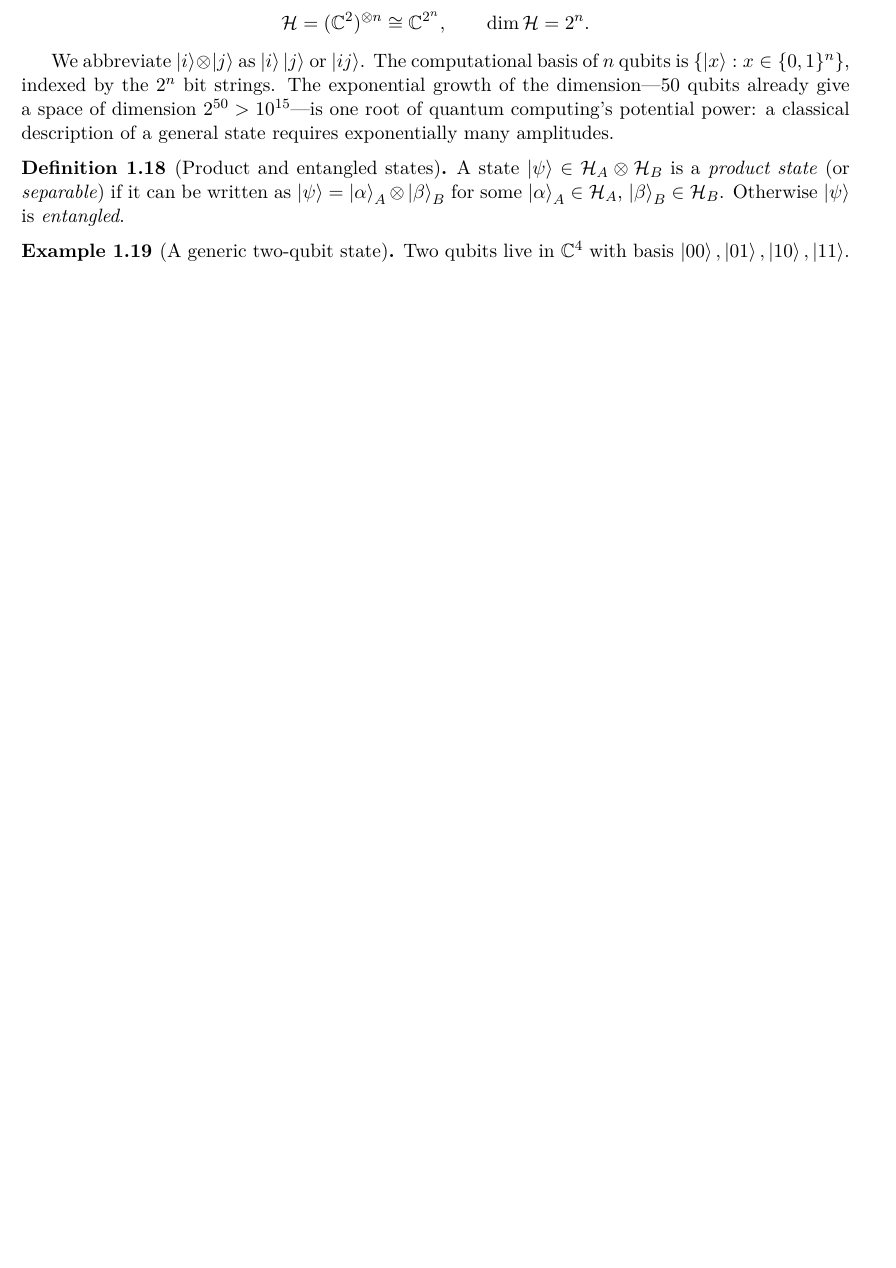
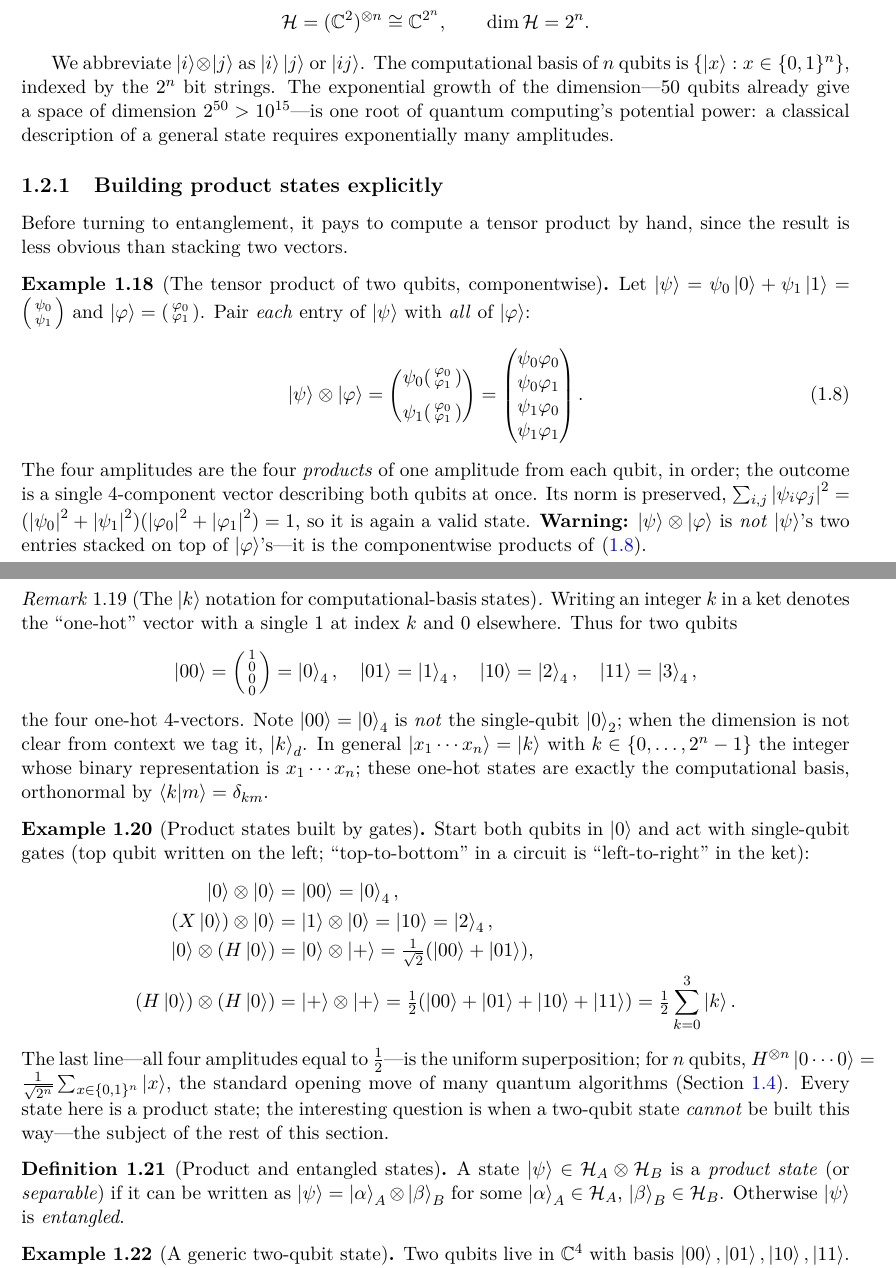
Before and after one commit to lzhang2012-sjtu/quantum-scientific-computing, a LaTeX thesis (main.tex, which reads lectures/lec01_quantum_computation_basics.tex): part of page 14 of 193 before the commit and two parts of pages 14 and 15 of 194 after it, the two joined at a grey line, cut so that both start at the same text, the shorter picture padded with empty space. Compiled offline with pdfLaTeX.

Commit message:
content(L1): add explicit componentwise tensor product, |k> one-hot basis notation, and gate-built product-state examples (from productstate_zhihu.pdf)

```diff
--- a/lectures/lec01_quantum_computation_basics.tex
+++ b/lectures/lec01_quantum_computation_basics.tex
@@ -315,6 +315,64 @@ $2^{n}$ bit strings. The exponential growth of the dimension---$50$ qubits alrea
 give a space of dimension $2^{50}>10^{15}$---is one root of quantum computing's
 potential power: a classical description of a general state requires exponentially
 many amplitudes.
+
+\subsection{Building product states explicitly}
+\label{sec:lec01-buildprod}
+
+Before turning to entanglement, it pays to compute a tensor product by hand, since the
+result is less obvious than stacking two vectors.
+
+\begin{example}[The tensor product of two qubits, componentwise]\label{exa:lec01-tp-explicit}
+Let $\ket{\psi}=\psi_0\ket0+\psi_1\ket1=\begin{psmallmatrix}\psi_0\\\psi_1\end{psmallmatrix}$
+and $\ket{\varphi}=\begin{psmallmatrix}\varphi_0\\\varphi_1\end{psmallmatrix}$. Pair
+\emph{each} entry of $\ket{\psi}$ with \emph{all} of $\ket{\varphi}$:
+\begin{equation}\label{eq:lec01-tp}
+  \ket{\psi}\otimes\ket{\varphi}
+   =\begin{pmatrix}\psi_0\begin{psmallmatrix}\varphi_0\\\varphi_1\end{psmallmatrix}\\[6pt]
+                   \psi_1\begin{psmallmatrix}\varphi_0\\\varphi_1\end{psmallmatrix}\end{pmatrix}
+   =\begin{pmatrix}\psi_0\varphi_0\\ \psi_0\varphi_1\\ \psi_1\varphi_0\\ \psi_1\varphi_1\end{pmatrix}.
+\end{equation}
+The four amplitudes are the four \emph{products} of one amplitude from each qubit, in
+order; the outcome is a single $4$-component vector describing both qubits at once.
+Its norm is preserved,
+$\sum_{i,j}\abs{\psi_i\varphi_j}^{2}=(\abs{\psi_0}^2+\abs{\psi_1}^2)(\abs{\varphi_0}^2+\abs{\varphi_1}^2)=1$,
+so it is again a valid state. \textbf{Warning:} $\ket{\psi}\otimes\ket{\varphi}$ is
+\emph{not} $\ket{\psi}$'s two entries stacked on top of $\ket{\varphi}$'s---it is the
+componentwise products of \eqref{eq:lec01-tp}.
+\end{example}
+
+\begin{remark}[The $\ket{k}$ notation for computational-basis states]\label{rem:lec01-ket-k}
+Writing an integer $k$ in a ket denotes the ``one-hot'' vector with a single $1$ at
+index $k$ and $0$ elsewhere. Thus for two qubits
+\[
+  \ket{00}=\begin{psmallmatrix}1\\0\\0\\0\end{psmallmatrix}=\ket{0}_4,\quad
+  \ket{01}=\ket{1}_4,\quad \ket{10}=\ket{2}_4,\quad \ket{11}=\ket{3}_4,
+\]
+the four one-hot $4$-vectors. Note $\ket{00}=\ket{0}_4$ is \emph{not} the single-qubit
+$\ket{0}_2$; when the dimension is not clear from context we tag it, $\ket{k}_d$. In
+general $\ket{x_1\cdots x_n}=\ket{k}$ with $k\in\{0,\dots,2^{n}-1\}$ the integer whose
+binary representation is $x_1\cdots x_n$; these one-hot states are exactly the
+computational basis, orthonormal by $\braket{k|m}=\delta_{km}$.
+\end{remark}
+
+\begin{example}[Product states built by gates]\label{exa:lec01-prod-gates}
+Start both qubits in $\ket0$ and act with single-qubit gates (top qubit written on the
+left; ``top-to-bottom'' in a circuit is ``left-to-right'' in the ket):
+\[
+  \begin{aligned}
+   \ket0\otimes\ket0 &= \ket{00}=\ket{0}_4, \\
+   (X\ket0)\otimes\ket0 &= \ket1\otimes\ket0=\ket{10}=\ket{2}_4, \\
+   \ket0\otimes(H\ket0) &= \ket0\otimes\ket{+}=\tfrac1{\sqrt2}(\ket{00}+\ket{01}), \\
+   (H\ket0)\otimes(H\ket0) &= \ket{+}\otimes\ket{+}
+       =\tfrac12(\ket{00}+\ket{01}+\ket{10}+\ket{11})=\tfrac12\sum_{k=0}^{3}\ket{k}.
+  \end{aligned}
+\]
+The last line---all four amplitudes equal to $\tfrac12$---is the uniform superposition;
+for $n$ qubits, $H^{\otimes n}\ket{0\cdots0}=\tfrac{1}{\sqrt{2^{n}}}\sum_{x\in\{0,1\}^{n}}\ket{x}$,
+the standard opening move of many quantum algorithms (\cref{sec:lec01-prepmeas}). Every
+state here is a product state; the interesting question is when a two-qubit state
+\emph{cannot} be built this way---the subject of the rest of this section.
+\end{example}
 
 \begin{definition}[Product and entangled states]\label{def:lec01-product}
 A state $\ket{\psi}\in\Hilb_A\otimes\Hilb_B$ is a \emph{product state} (or
```
Also changed, not shown: lectures/lec01_quantum_computation_basics.tex (3 more changed lines).
